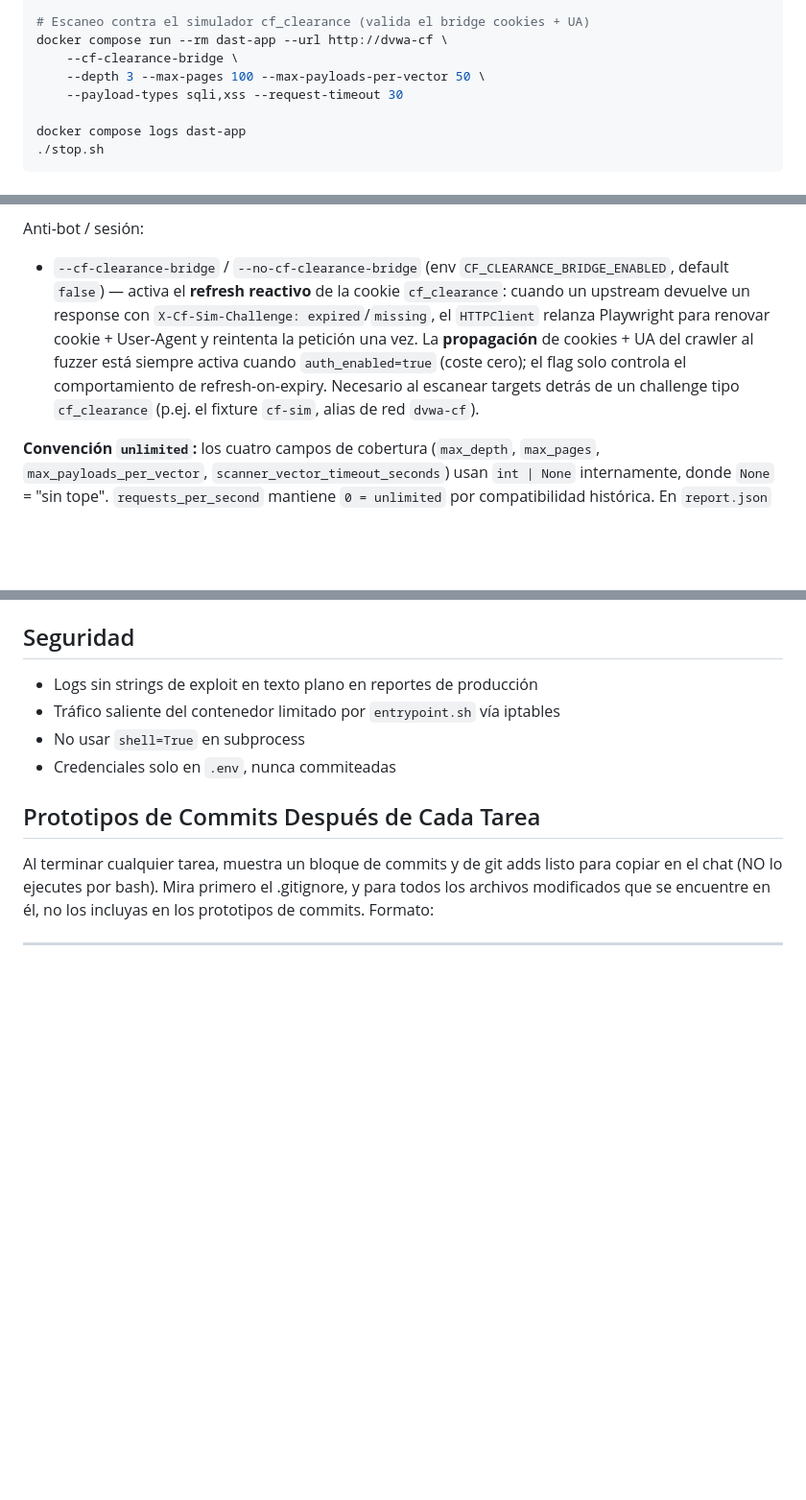
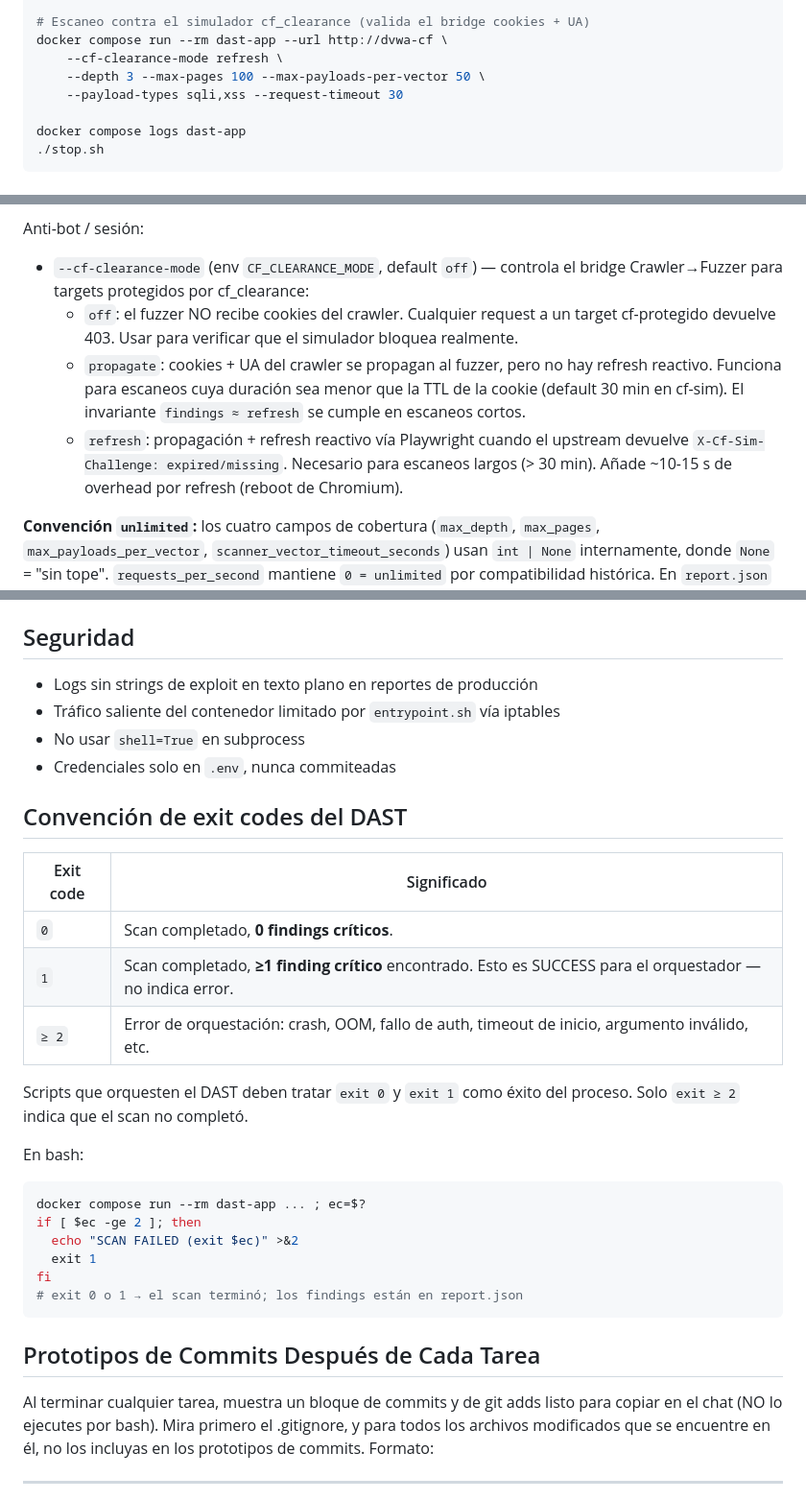
Before and after one commit to anxorguez/DAST, a Markdown page: CLAUDE.md, 3 parts joined by grey strips. Shown at 96% size. Rendered like a GitHub page; blank space fills up the shorter version.

````diff
--- a/CLAUDE.md
+++ b/CLAUDE.md
@@ -194,7 +194,7 @@ docker compose run --rm dast-app --url http://dvwa \
 
 # Escaneo contra el simulador cf_clearance (valida el bridge cookies + UA)
 docker compose run --rm dast-app --url http://dvwa-cf \
-    --cf-clearance-bridge \
+    --cf-clearance-mode refresh \
     --depth 3 --max-pages 100 --max-payloads-per-vector 50 \
     --payload-types sqli,xss --request-timeout 30
 
@@ -263,16 +284,17 @@ Cobertura / alcance:
 
 Anti-bot / sesión:
 
-- `--cf-clearance-bridge` / `--no-cf-clearance-bridge` (env
-  `CF_CLEARANCE_BRIDGE_ENABLED`, default `false`) — activa el **refresh
-  reactivo** de la cookie `cf_clearance`: cuando un upstream devuelve un
-  response con `X-Cf-Sim-Challenge: expired`/`missing`, el `HTTPClient`
-  relanza Playwright para renovar cookie + User-Agent y reintenta la
-  petición una vez. La **propagación** de cookies + UA del crawler al
-  fuzzer está siempre activa cuando `auth_enabled=true` (coste cero); el
-  flag solo controla el comportamiento de refresh-on-expiry. Necesario al
-  escanear targets detrás de un challenge tipo `cf_clearance` (p.ej. el
-  fixture `cf-sim`, alias de red `dvwa-cf`).
+- `--cf-clearance-mode` (env `CF_CLEARANCE_MODE`, default `off`) — controla el bridge
+  Crawler→Fuzzer para targets protegidos por cf_clearance:
+  - `off`: el fuzzer NO recibe cookies del crawler. Cualquier request a un target
+    cf-protegido devuelve 403. Usar para verificar que el simulador bloquea realmente.
+  - `propagate`: cookies + UA del crawler se propagan al fuzzer, pero no hay refresh
+    reactivo. Funciona para escaneos cuya duración sea menor que la TTL de la cookie
+    (default 30 min en cf-sim). El invariante `findings ≈ refresh` se cumple en
+    escaneos cortos.
+  - `refresh`: propagación + refresh reactivo vía Playwright cuando el upstream
+    devuelve `X-Cf-Sim-Challenge: expired/missing`. Necesario para escaneos largos
+    (> 30 min). Añade ~10-15 s de overhead por refresh (reboot de Chromium).
 
 **Convención `unlimited`:** los cuatro campos de cobertura (`max_depth`, `max_pages`,
 `max_payloads_per_vector`, `scanner_vector_timeout_seconds`) usan `int | None` internamente,
@@ -301,6 +323,28 @@ que el analista pueda decidir si subir `--max-pages` / `--depth`.
 - Tráfico saliente del contenedor limitado por `entrypoint.sh` vía iptables
 - No usar `shell=True` en subprocess
 - Credenciales solo en `.env`, nunca commiteadas
+
+
+## Convención de exit codes del DAST
+
+| Exit code | Significado |
+|-----------|-------------|
+| `0` | Scan completado, **0 findings críticos**. |
+| `1` | Scan completado, **≥1 finding crítico** encontrado. Esto es SUCCESS para el orquestador — no indica error. |
+| `≥ 2` | Error de orquestación: crash, OOM, fallo de auth, timeout de inicio, argumento inválido, etc. |
+
+Scripts que orquesten el DAST deben tratar `exit 0` y `exit 1` como éxito del
+proceso. Solo `exit ≥ 2` indica que el scan no completó.
+
+En bash:
+```bash
+docker compose run --rm dast-app ... ; ec=$?
+if [ $ec -ge 2 ]; then
+  echo "SCAN FAILED (exit $ec)" >&2
+  exit 1
+fi
+# exit 0 o 1 → el scan terminó; los findings están en report.json
+```
 
 
 ## Prototipos de Commits Después de Cada Tarea
````
Also changed, not shown: other parts of CLAUDE.md (+21 -0 lines), README.md (+13 -7 lines).
